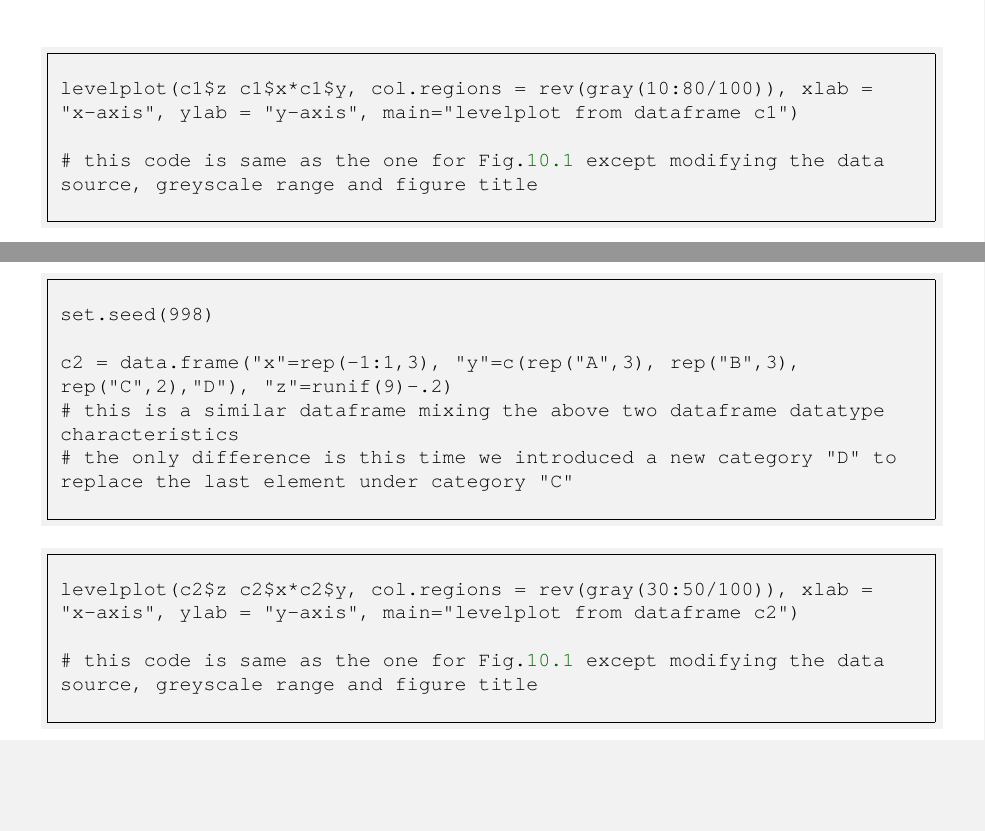
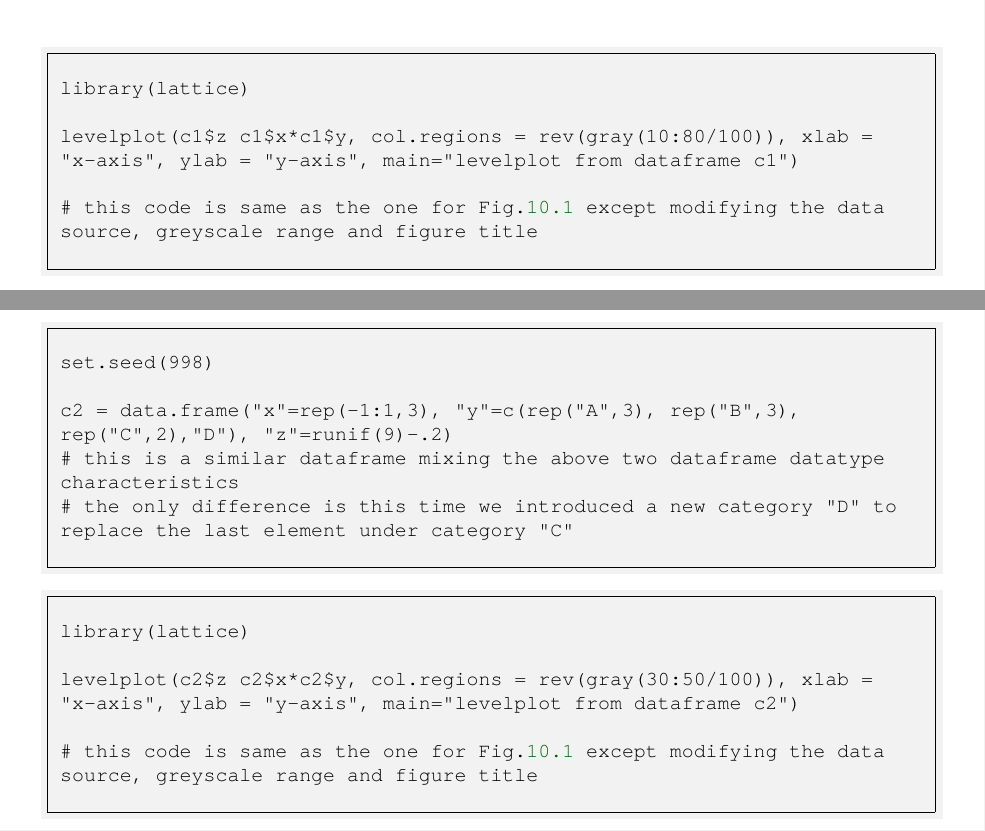
Before and after one commit to ph-u/R_statistics, a LaTeX document (note.tex, which reads parts/heatmap.tex): two parts of page 14 of 15, joined at a grey line, cut at the place of the change, the shorter picture padded with empty space. Compiled offline with pdfLaTeX.

Commit message:
add back pkg command

```diff
--- a/parts/heatmap.tex
+++ b/parts/heatmap.tex
@@ -111,6 +112,7 @@ c1 = data.frame("x"=c("A","B","C"), "y"=c(rep("A",3),rep("B",3),rep("C",3)), "z"
 \end{code}
 
 \begin{code}
+library(lattice)\\\\
 levelplot(c1\$z~c1\$x*c1\$y, col.regions = rev(gray(10:80/100)), xlab = "x-axis", ylab = "y-axis", main="levelplot from dataframe c1")\\\\
 \# this code is same as the one for Fig.\ref{g:lv1} except modifying the data source, greyscale range and figure title
 \end{code}
@@ -130,6 +132,7 @@ c2 = data.frame("x"=rep(-1:1,3), "y"=c(rep("A",3), rep("B",3), rep("C",2),"D"),
 \end{code}
 
 \begin{code}
+library(lattice)\\\\
 levelplot(c2\$z~c2\$x*c2\$y, col.regions = rev(gray(30:50/100)), xlab = "x-axis", ylab = "y-axis", main="levelplot from dataframe c2")\\\\
 \# this code is same as the one for Fig.\ref{g:lv1} except modifying the data source, greyscale range and figure title
 \end{code}
```
Also changed, not shown: parts/heatmap.tex (1 more changed lines).
